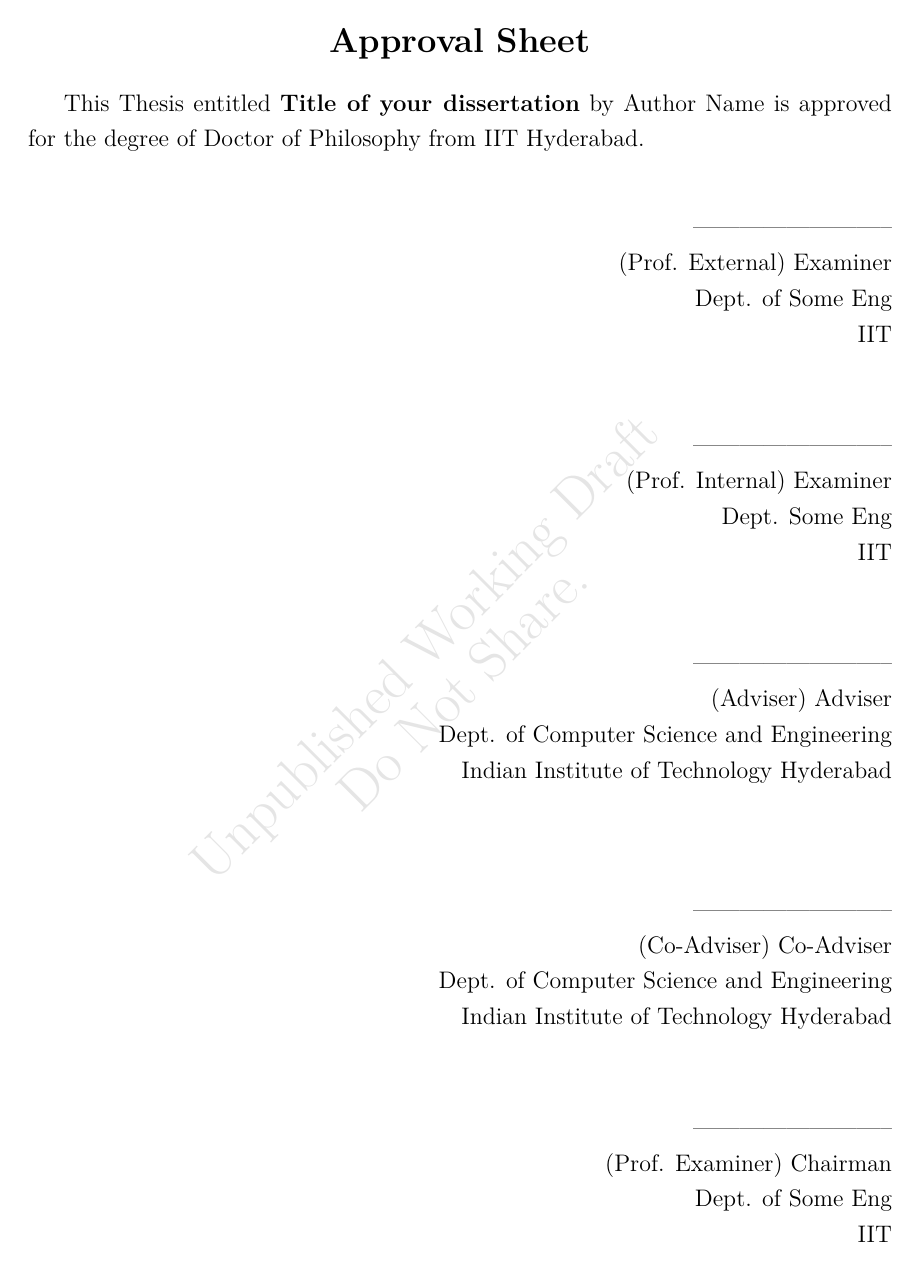
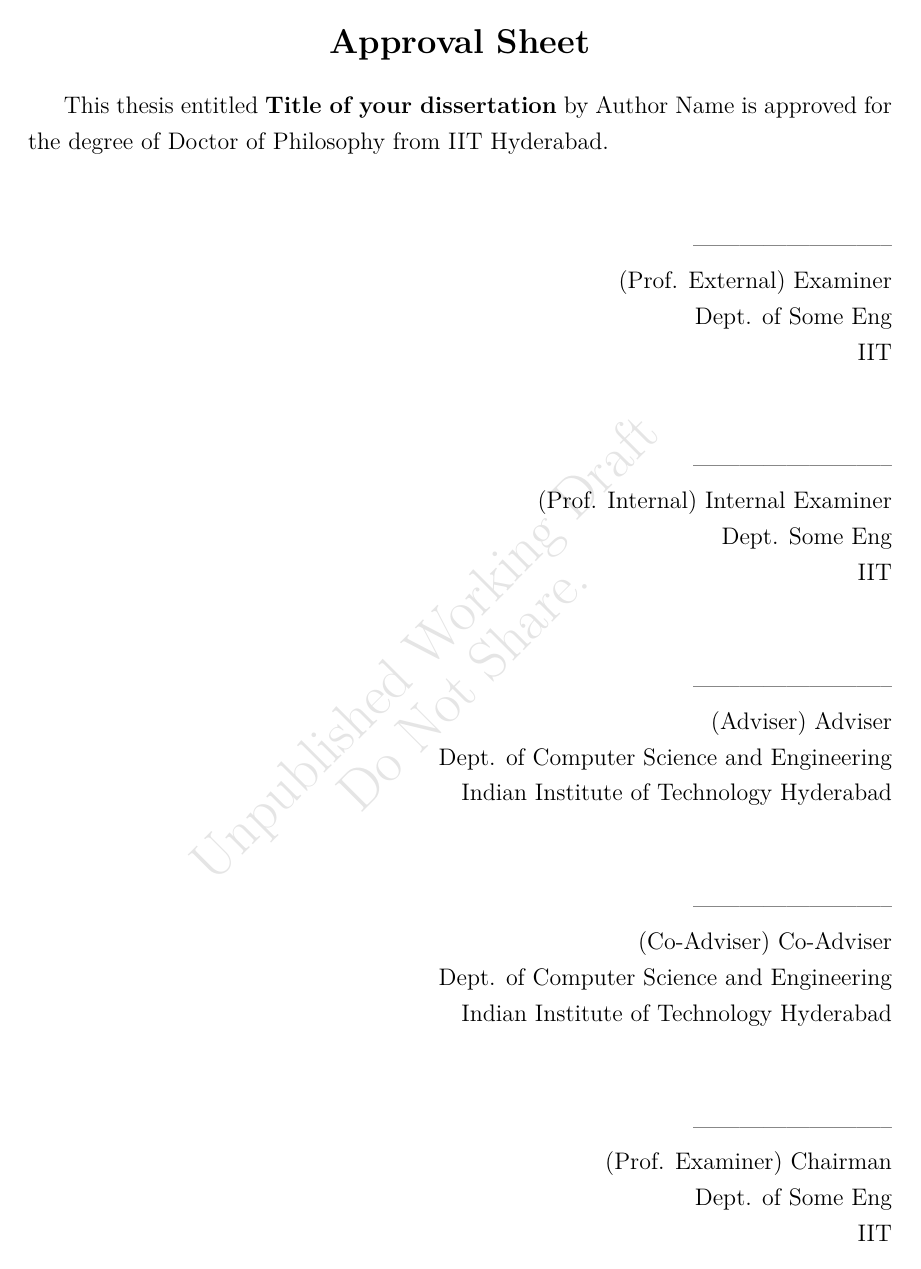
Before and after one commit to utpalbora/IITHThesis, a LaTeX thesis (thesis.tex, which reads common/iiththesis.cls, common/preamble.tex): page 3 of 14 before the commit and page 3 of 15 after it. Compiled offline with XeLaTeX; a missing font is replaced by an installed copy or a similar font.

Commit message:
Makefile options to extract approval sheet and declaration pages and automatically insert the corresponding signed pages into the thesis. Added documentclass option, final, to insert the signed pages. Corrected title case of Thesis in declaration page. Added macros for 2nd external and internal examiners.

```diff
--- a/common/iiththesis.cls
+++ b/common/iiththesis.cls
@@ -20,6 +20,7 @@
 \RequirePackage{tikz}
 \RequirePackage{ifxetex}
 \RequirePackage{xkeyval}
+\RequirePackage{pdfpages}
 \newcounter{subyear}
 \setcounter{subyear}{\number\year}
 \def\submitted#1{\gdef\@submitted{#1}}
@@ -34,8 +35,12 @@
 \def\addrchair#1{\gdef\@addrchair{#1}}
 \def\external#1{\gdef\@external{#1}}
 \def\addrexternal#1{\gdef\@addrexternal{#1}}
+\def\externalsecond#1{\gdef\@externalsecond{#1}}
+\def\addrexternalsecond#1{\gdef\@addrexternalsecond{#1}}
 \def\internal#1{\gdef\@internal{#1}}
 \def\addrinternal#1{\gdef\@addrinternal{#1}}
+\def\internalsecond#1{\gdef\@internalsecond{#1}}
+\def\addrinternalsecond#1{\gdef\@addrinternalsecond{#1}}
 \def\coguide#1{\gdef\@coguide{#1}}
 \def\coguidedesig#1{\gdef\@coguidedesig{#1}}
 \def\addrcoguide#1{\gdef\@addrcoguide{#1}}
@@ -54,6 +59,8 @@
 \IITH@onehalfspacingfalse
 \newif\ifIITH@doublespacing
 \IITH@doublespacingfalse
+\newif\ifIITH@thesisfinal
+\IITH@thesisfinalfalse
 
 \newcommand*{\iith}{IIT Hyderabad}
 \newcommand*{\iithfull}{Indian Institute of Technology Hyderabad}
@@ -80,8 +87,14 @@
   \maketitlepage
 %\makecopyrightpage
   \ifIITH@thesis
-    \makedeclarepage
-    \makecertificate
+    \ifIITH@thesisfinal
+      \includepdf[pages={1}]{declaration.pdf}
+      \includepdf[pages={1}]{approval.pdf}
+      \onehalfspacing
+    \else
+      \makedeclarepage
+      \makecertificate
+    \fi
     \makeacknowledgements
     \makededication
     \makeabstract
@@ -379,15 +392,25 @@ single,onehalf,double}[onehalf]{%
     {\Large Approval Sheet}
   \end{center}
 
-  This \@book ~entitled \textbf{\@title} by \@author ~is approved for the degree of \@degree ~from \iith.
+  This \MakeLowercase{\@book} entitled \textbf{\@title} by \@author ~is approved for the degree of \@degree ~from \iith.
 
   \ifx\@external\undefined
+  \else
+    \vspace*{0.3in}
+    \begin{flushright}
+      --------------------------\\
+      (\@external) Examiner \\
+      \@addrexternal\\
+    \end{flushright}
+  \fi
+
+  \ifx\@externalsecond\undefined
   \else
     \vspace*{0.2in}
     \begin{flushright}
       --------------------------\\
-      (\@external) Examiner \\
-      \@addrexternal\\
+      (\@externalsecond) Examiner \\
+      \@addrexternalsecond\\
     \end{flushright}
   \fi
 
@@ -408,7 +441,6 @@ single,onehalf,double}[onehalf]{%
     (\@adviser) Adviser \\
     \@addradviser
   \end{flushright}
-  \vspace*{0.2in}
 %% End of guide
 
 %% Co-Guide
@@ -502,6 +534,7 @@ single,onehalf,double}[onehalf]{%
   }
 }
 
+\DeclareOption{final}{\IITH@thesisfinaltrue}
 \DeclareOption{twocolumn}{\OptionNotUsed}
 \DeclareOption*{\PassOptionsToClass{\CurrentOption}{report}}
 \ProcessOptions
--- a/common/preamble.tex
+++ b/common/preamble.tex
@@ -7,6 +7,7 @@
 \usepackage{amsmath,array,booktabs,caption,fancyvrb,graphicx,tabularx}
 %% acmart already includes amsmath,array,booktabs,caption,fancyvrb,graphicx,hypdoc,libertine,longtable,newtxmath,tabularx,zi4,
 \usepackage{mathtools} %% Extension to amsmath
+\usepackage{stmaryrd} %% Additional math symbols for CS
 \captionsetup[table]{position=top}
 \captionsetup[figure]{position=bottom}
 \usepackage{multirow} %% Cell spanning multiple rows
@@ -61,8 +62,10 @@
 \usepackage{float}
 %\restylefloat{table}
 %\usepackage{stfloats} %% better positioning of floats in 2-column documents
-%\usepackage{subcaption} %% captions for subfigures
-\usepackage{subfig} %% does not work properly with hyperref, prefer subcaption
+\usepackage[hypcap=true]{subcaption} %% captions for subfigures
+\captionsetup[subtable]{position=below}
+\captionsetup[subfigure]{position=below}
+%\usepackage{subfig} %% does not work properly with hyperref, prefer subcaption
 
 %% Uncomment for IEEETran
 %\newtheorem{definition}{Definition}
@@ -71,6 +74,12 @@
 %% appendix with toc support
 %% Provides appendix command and appendices environment
 \usepackage[titletoc,toc,page,header]{appendix}
+
+%% Use this package to extract declaration page and approval sheet
+%%\usepackage[2]{pagesel} %% Extract selected pages
+
+\widowpenalty10000
+\clubpenalty10000
 
 %% Custom commands for referencing
 \import{}{refs.tex}
--- a/thesis.tex
+++ b/thesis.tex
@@ -1,5 +1,4 @@
-%\documentclass{iiththesis}
-\documentclass[lof,lot,loa,department=cse,degree=phd,backref=page]{iiththesis}
+\documentclass[lof,lot,loa,los,lol,department=cse,degree=phd,backref=page,spacing=onehalf]{iiththesis}
 
 \title{Title of your dissertation}
 \submitted{\today}
```
Also changed, not shown: Makefile, common/iiththesis.cls (12 more changed lines), thesis.tex (5 more changed lines).
